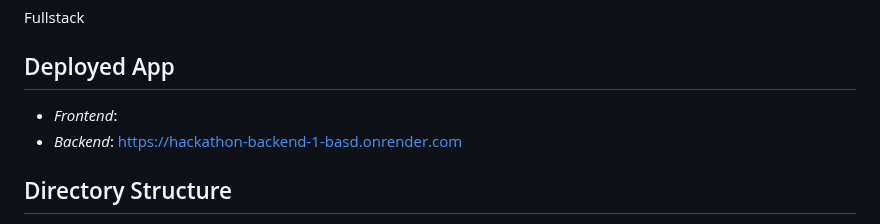
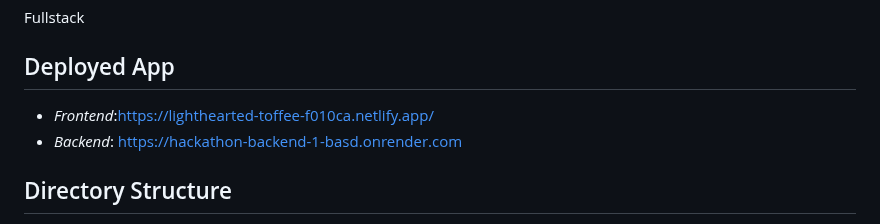
Before and after one commit to OmkarPatane/2809, a Markdown page: README.md, the part around the change. Drawn GitHub-style.

```diff
--- a/README.md
+++ b/README.md
@@ -23,7 +23,7 @@ Fullstack
 
 ## Deployed App
 
-- *Frontend*:
+- *Frontend*:https://lighthearted-toffee-f010ca.netlify.app/
 - *Backend*: https://hackathon-backend-1-basd.onrender.com
 
 
```
